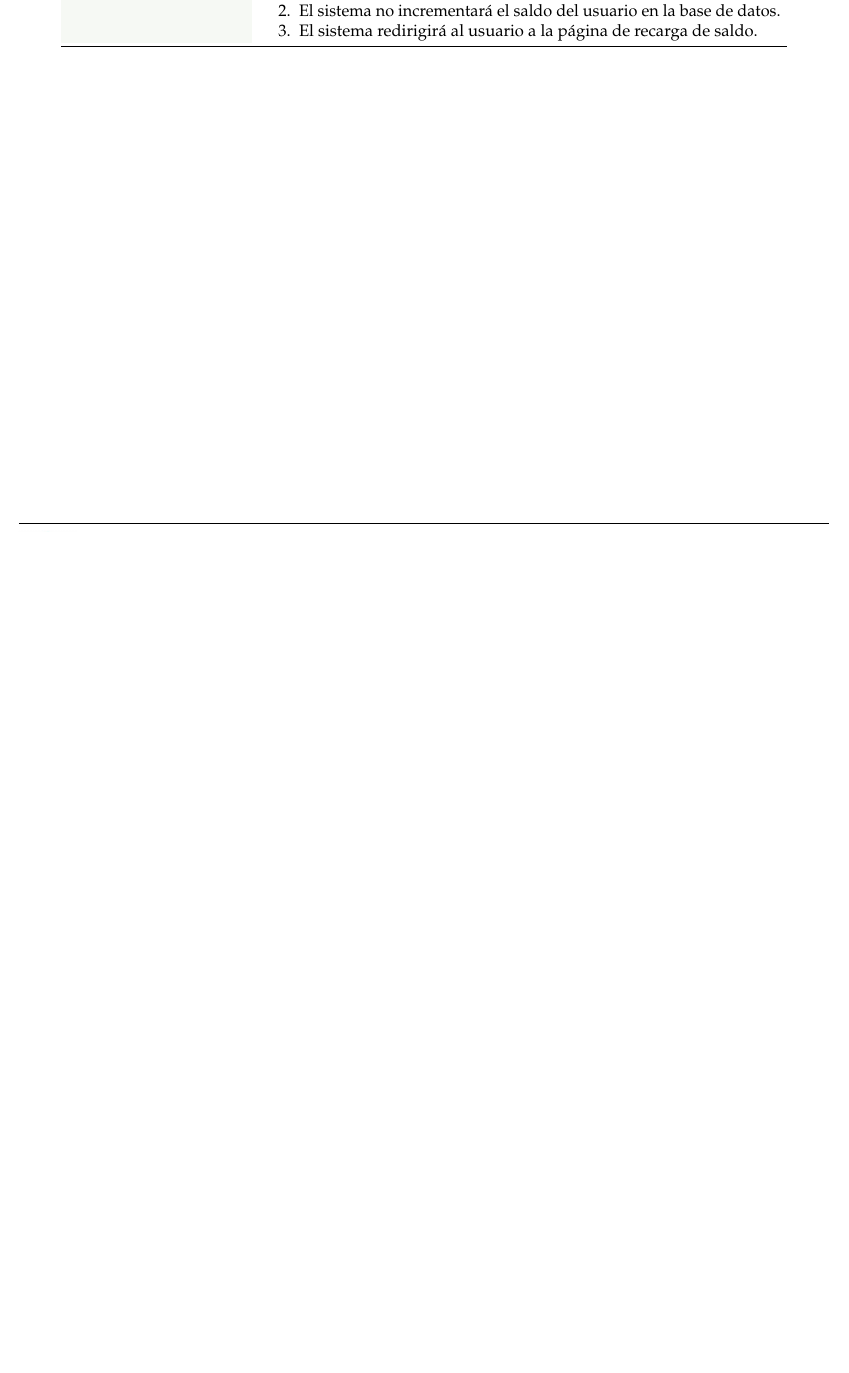
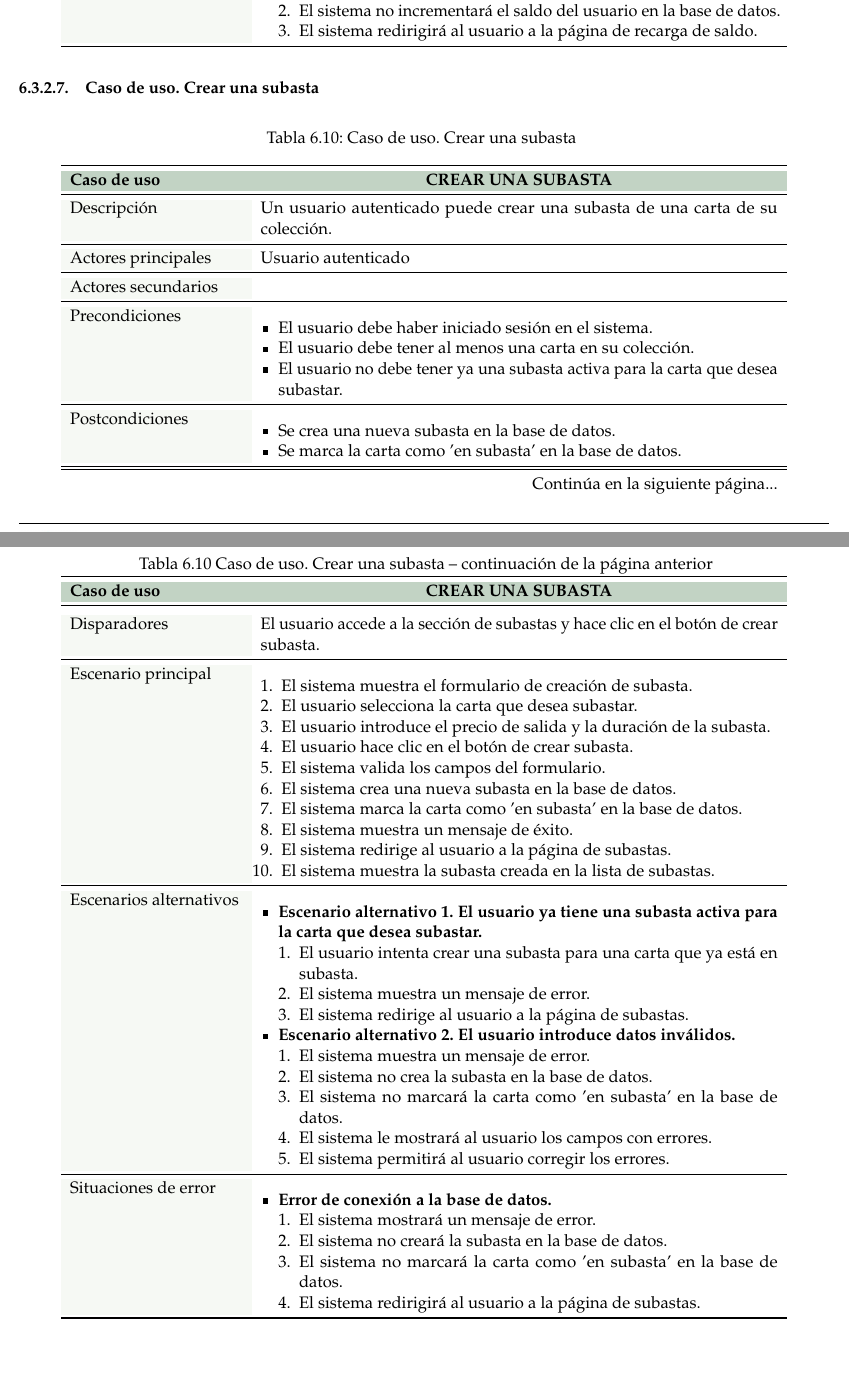
Before and after one commit to paulasuarezp/TFG-Documentacion, a LaTeX document (TFG.tex, which reads 6-Analisis-del-sistema-de-informacion/6_3-Casos-de-uso/6_3-Autenticado.tex): part of page 58 of 96 before the commit and two parts of pages 58 and 59 of 97 after it, the two joined at a grey line, cut so that both start at the same text, the shorter picture padded with empty space. Compiled offline with pdfLaTeX.

Commit message:
crear subasta

```diff
--- a/6-Analisis-del-sistema-de-informacion/6_3-Casos-de-uso/6_3-Autenticado.tex
+++ b/6-Analisis-del-sistema-de-informacion/6_3-Casos-de-uso/6_3-Autenticado.tex
@@ -462,3 +462,94 @@
         \end{enumerate}
     \end{itemize} \\
 \end{longtable}
+
+
+
+\subsubsection{Caso de uso. Crear una subasta} \label{sec:cu_crear-subasta}
+\begin{longtable}{
+    >{\columncolor{lightgreen!20}}p{4cm}
+    p{12cm}
+    }
+    \caption{Caso de uso. Crear una subasta} \label{table:cu_crear-subasta} \\
+    \toprule
+    \rowcolor{darkgreen!50}
+    \textbf{Caso de uso} & \multicolumn{1}{>{\columncolor{darkgreen!50}\centering\arraybackslash}p{12cm}}{\textbf{CREAR UNA SUBASTA}} \\
+    \endfirsthead
+
+    \multicolumn{2}{c}%
+    {{ \tablename\ \thetable{} Caso de uso. Crear una subasta -- continuación de la página anterior}} \\
+    \toprule
+    \rowcolor{darkgreen!50}
+    \textbf{Caso de uso} & \multicolumn{1}{>{\columncolor{darkgreen!50}\centering\arraybackslash}p{12cm}}{\textbf{CREAR UNA SUBASTA}} \\
+    \midrule
+    \endhead
+
+    \midrule
+    \multicolumn{2}{r}{{Continúa en la siguiente página...}} \\
+    \endfoot
+
+    \bottomrule
+    \endlastfoot
+
+    \midrule
+    Descripción & Un usuario autenticado puede crear una subasta de una carta de su colección. \\
+    \midrule
+    Actores principales & Usuario autenticado \\
+    \midrule
+    Actores secundarios &  \\
+    \midrule
+    Precondiciones & \begin{itemize}[nosep,leftmargin=*]
+        \item El usuario debe haber iniciado sesión en el sistema.
+        \item El usuario debe tener al menos una carta en su colección.
+        \item El usuario no debe tener ya una subasta activa para la carta que desea subastar.
+    \end{itemize} \\
+    \midrule
+    Postcondiciones & \begin{itemize}[nosep,leftmargin=*]
+        \item Se crea una nueva subasta en la base de datos.
+        \item Se marca la carta como 'en subasta' en la base de datos.
+    \end{itemize} \\
+    \midrule
+    Disparadores & El usuario accede a la sección de subastas y hace clic en el botón de crear subasta. \\
+    \midrule
+    Escenario principal & \begin{enumerate}[nosep,leftmargin=*]
+        \item El sistema muestra el formulario de creación de subasta.
+        \item El usuario selecciona la carta que desea subastar.
+        \item El usuario introduce el precio de salida y la duración de la subasta.
+        \item El usuario hace clic en el botón de crear subasta.
+        \item El sistema valida los campos del formulario.
+        \item El sistema crea una nueva subasta en la base de datos.
+        \item El sistema marca la carta como 'en subasta' en la base de datos.
+        \item El sistema muestra un mensaje de éxito.
+        \item El sistema redirige al usuario a la página de subastas.
+        \item El sistema muestra la subasta creada en la lista de subastas.
+    \end{enumerate} \\
+    \midrule
+    Escenarios alternativos &
+    \begin{itemize}[nosep,leftmargin=*]
+        \item \textbf{Escenario alternativo 1. El usuario ya tiene una subasta activa para la carta que desea subastar.}
+        \begin{enumerate}[nosep,leftmargin=*]
+            \item El usuario intenta crear una subasta para una carta que ya está en subasta.
+            \item El sistema muestra un mensaje de error.
+            \item El sistema redirige al usuario a la página de subastas.
+        \end{enumerate}
+        \item \textbf{Escenario alternativo 2. El usuario introduce datos inválidos.}
+        \begin{enumerate}[nosep,leftmargin=*]
+            \item El sistema muestra un mensaje de error.
+            \item El sistema no crea la subasta en la base de datos.
+            \item El sistema no marcará la carta como 'en subasta' en la base de datos.
+            \item El sistema le mostrará al usuario los campos con errores.
+            \item El sistema permitirá al usuario corregir los errores.
+        \end{enumerate}
+    \end{itemize} \\
+    \midrule
+    Situaciones de error &
+    \begin{itemize}[nosep,leftmargin=*]
+        \item \textbf{Error de conexión a la base de datos.}
+        \begin{enumerate}[nosep,leftmargin=*]
+            \item El sistema mostrará un mensaje de error.
+            \item El sistema no creará la subasta en la base de datos.
+            \item El sistema no marcará la carta como 'en subasta' en la base de datos.
+            \item El sistema redirigirá al usuario a la página de subastas.
+        \end{enumerate}
+    \end{itemize} \\
+\end{longtable}
```
